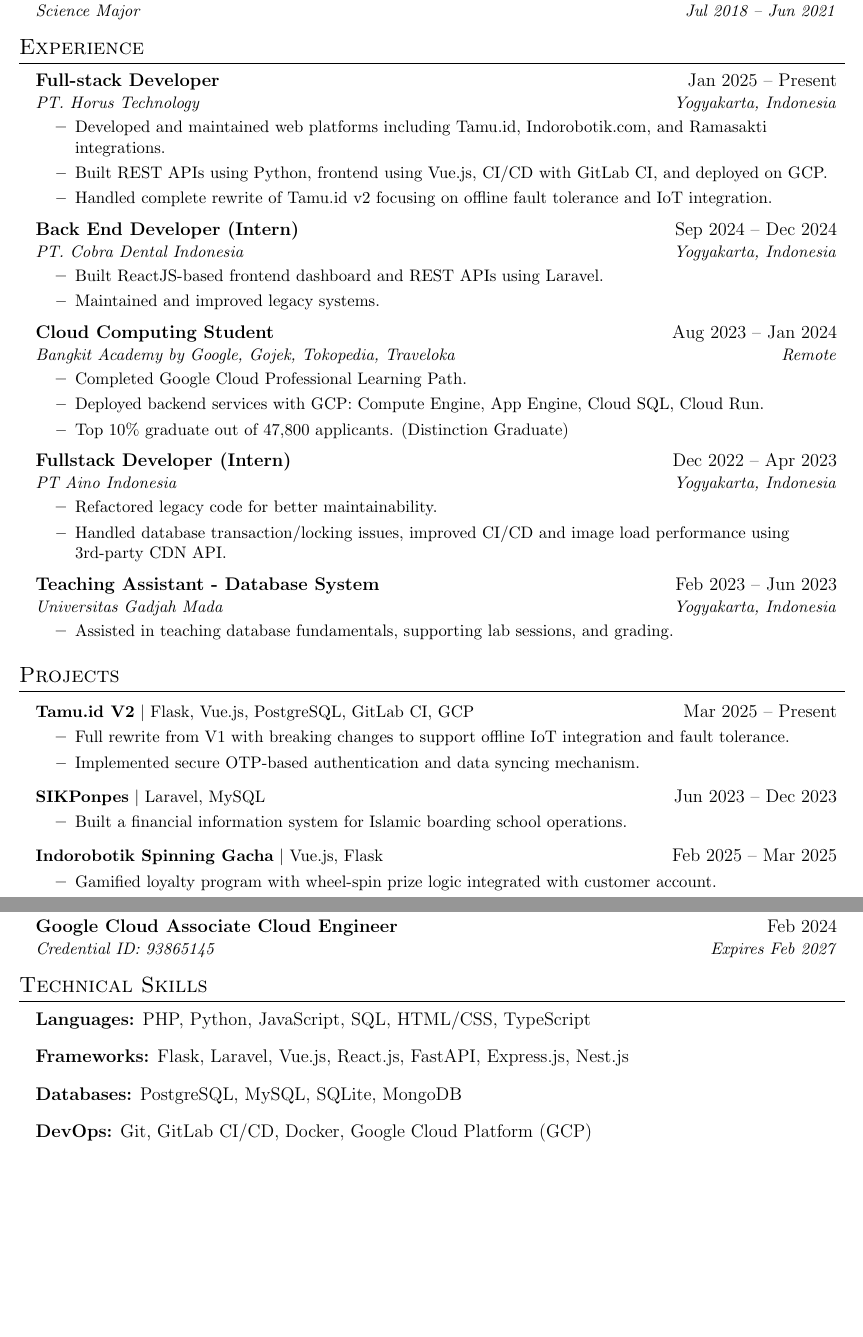
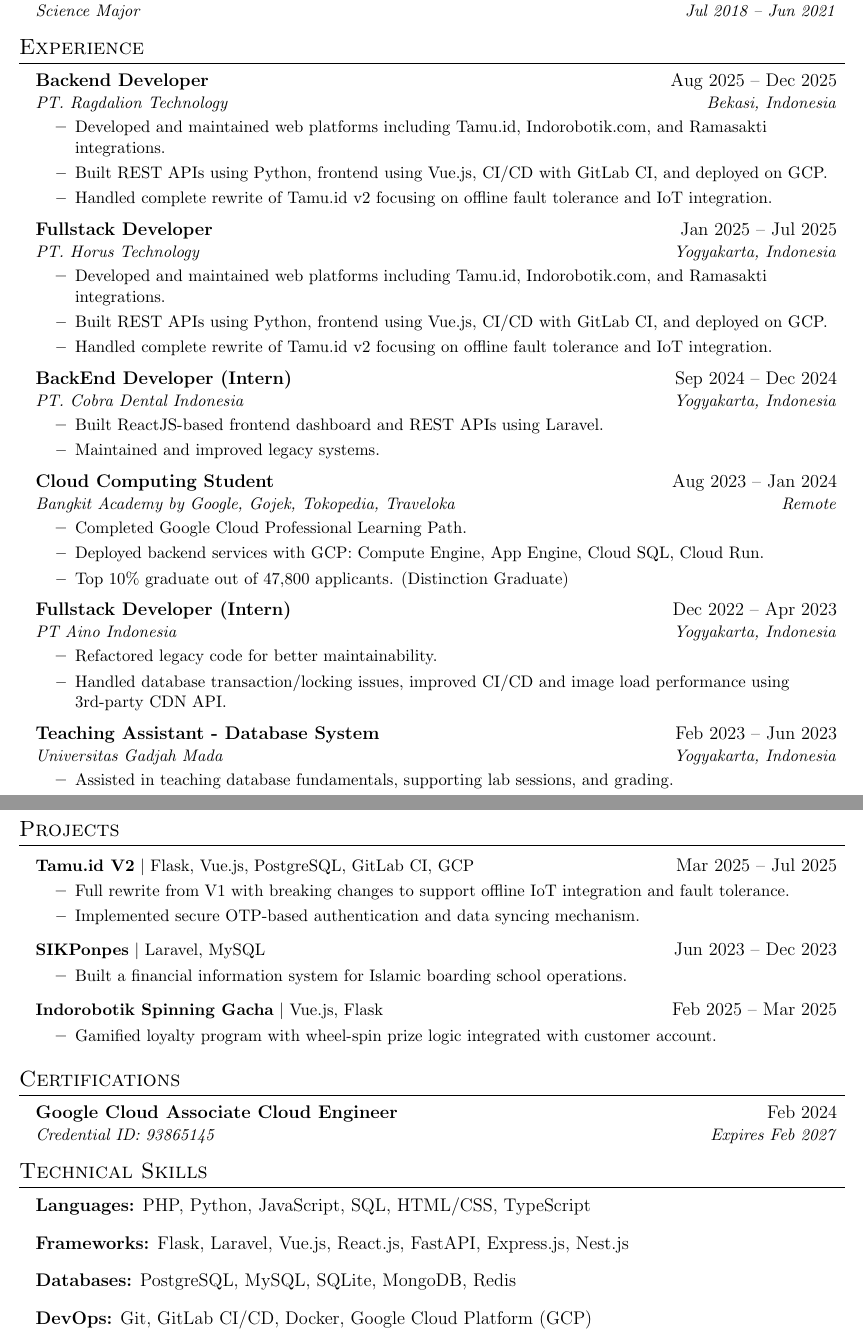
Before and after one commit to aliifam/resume, a LaTeX CV (resume.tex): two parts of pages 1 and 2 of 2, joined at a grey line, cut so that both start at the same text, the shorter picture padded with empty space. Compiled offline with pdfLaTeX.

Commit message:
feat:new company

```diff
--- a/resume.tex
+++ b/resume.tex
@@ -79,14 +79,21 @@
 \section{Experience}
 \resumeSubHeadingListStart
 
-\resumeSubheading{Full-stack Developer}{Jan 2025 -- Present}{PT. Horus Technology}{Yogyakarta, Indonesia}
+\resumeSubheading{Backend Developer}{Aug 2025 -- Dec 2025}{PT. Ragdalion Technology}{Bekasi, Indonesia}
 \resumeItemListStart
 \resumeItem{Developed and maintained web platforms including Tamu.id, Indorobotik.com, and Ramasakti integrations.}
 \resumeItem{Built REST APIs using Python, frontend using Vue.js, CI/CD with GitLab CI, and deployed on GCP.}
 \resumeItem{Handled complete rewrite of Tamu.id v2 focusing on offline fault tolerance and IoT integration.}
 \resumeItemListEnd
 
-\resumeSubheading{Back End Developer (Intern)}{Sep 2024 -- Dec 2024}{PT. Cobra Dental Indonesia}{Yogyakarta, Indonesia}
+\resumeSubheading{Fullstack Developer}{Jan 2025 -- Jul 2025}{PT. Horus Technology}{Yogyakarta, Indonesia}
+\resumeItemListStart
+\resumeItem{Developed and maintained web platforms including Tamu.id, Indorobotik.com, and Ramasakti integrations.}
+\resumeItem{Built REST APIs using Python, frontend using Vue.js, CI/CD with GitLab CI, and deployed on GCP.}
+\resumeItem{Handled complete rewrite of Tamu.id v2 focusing on offline fault tolerance and IoT integration.}
+\resumeItemListEnd
+
+\resumeSubheading{BackEnd Developer (Intern)}{Sep 2024 -- Dec 2024}{PT. Cobra Dental Indonesia}{Yogyakarta, Indonesia}
 \resumeItemListStart
 \resumeItem{Built ReactJS-based frontend dashboard and REST APIs using Laravel.}
 \resumeItem{Maintained and improved legacy systems.}
@@ -114,7 +121,7 @@
 
 \section{Projects}
 \resumeSubHeadingListStart
-\resumeProjectHeading{\textbf{Tamu.id V2} $|$ Flask, Vue.js, PostgreSQL, GitLab CI, GCP}{Mar 2025 -- Present}
+\resumeProjectHeading{\textbf{Tamu.id V2} $|$ Flask, Vue.js, PostgreSQL, GitLab CI, GCP}{Mar 2025 -- Jul 2025}
 \resumeItemListStart
 \resumeItem{Full rewrite from V1 with breaking changes to support offline IoT integration and fault tolerance.}
 \resumeItem{Implemented secure OTP-based authentication and data syncing mechanism.}
@@ -140,7 +147,7 @@
 \begin{itemize}[leftmargin=0.15in, label={}]
   \item \textbf{Languages:} PHP, Python, JavaScript, SQL, HTML/CSS, TypeScript
   \item \textbf{Frameworks:} Flask, Laravel, Vue.js, React.js, FastAPI, Express.js, Nest.js
-  \item \textbf{Databases:} PostgreSQL, MySQL, SQLite, MongoDB
+  \item \textbf{Databases:} PostgreSQL, MySQL, SQLite, MongoDB, Redis
   \item \textbf{DevOps:} Git, GitLab CI/CD, Docker, Google Cloud Platform (GCP)
   \item \textbf{Tools:} VS Code, Postman, DBeaver, Linux Terminal
 \end{itemize}
```
Also changed, not shown: 1 other file.
